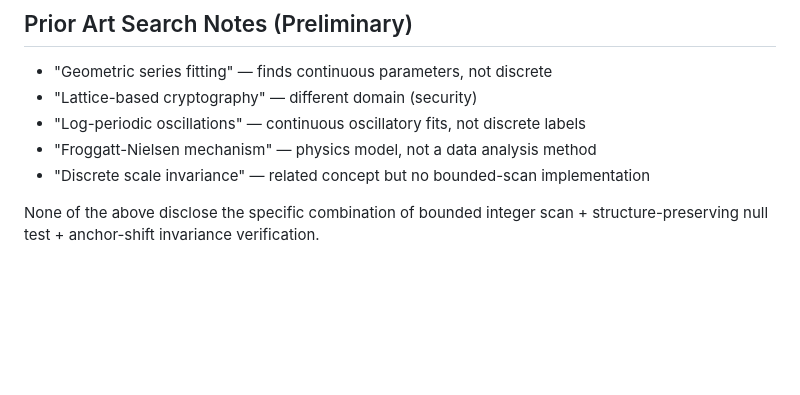
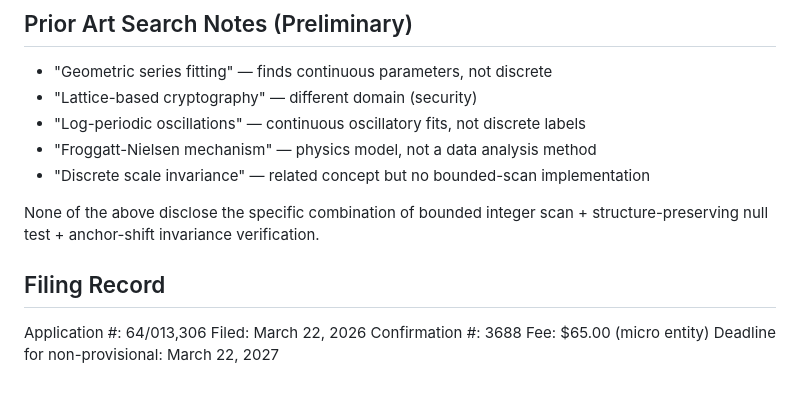
Before and after one commit to drmlgentry/latticefit, a Markdown page: PATENT_NOTES.md, the part around the change. Rendered like a GitHub page; blank space fills up the shorter version.

Commit message:
Update PATENT_NOTES with filing record

```diff
--- a/PATENT_NOTES.md
+++ b/PATENT_NOTES.md
@@ -211,3 +211,10 @@ sub-hypothesis being tested.
 
 None of the above disclose the specific combination of bounded integer
 scan + structure-preserving null test + anchor-shift invariance verification.
+
+## Filing Record
+Application #: 64/013,306
+Filed: March 22, 2026
+Confirmation #: 3688
+Fee: $65.00 (micro entity)
+Deadline for non-provisional: March 22, 2027
```
